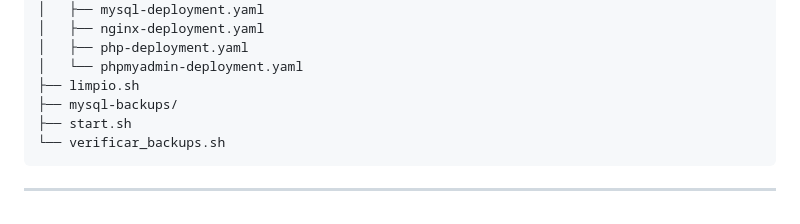
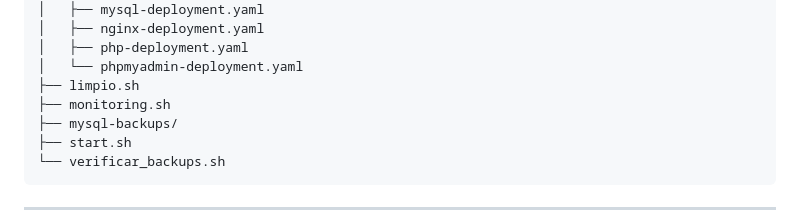
Before and after one commit to Lucimini2/Helpdesk-it, a Markdown page: README.md, the part around the change. GitHub-like rendering.

```diff
--- a/README.md
+++ b/README.md
@@ -88,6 +88,7 @@ Helpdesk-it/
 │   ├── php-deployment.yaml
 │   └── phpmyadmin-deployment.yaml
 ├── limpio.sh
+├── monitoring.sh
 ├── mysql-backups/
 ├── start.sh
 └── verificar_backups.sh
```
